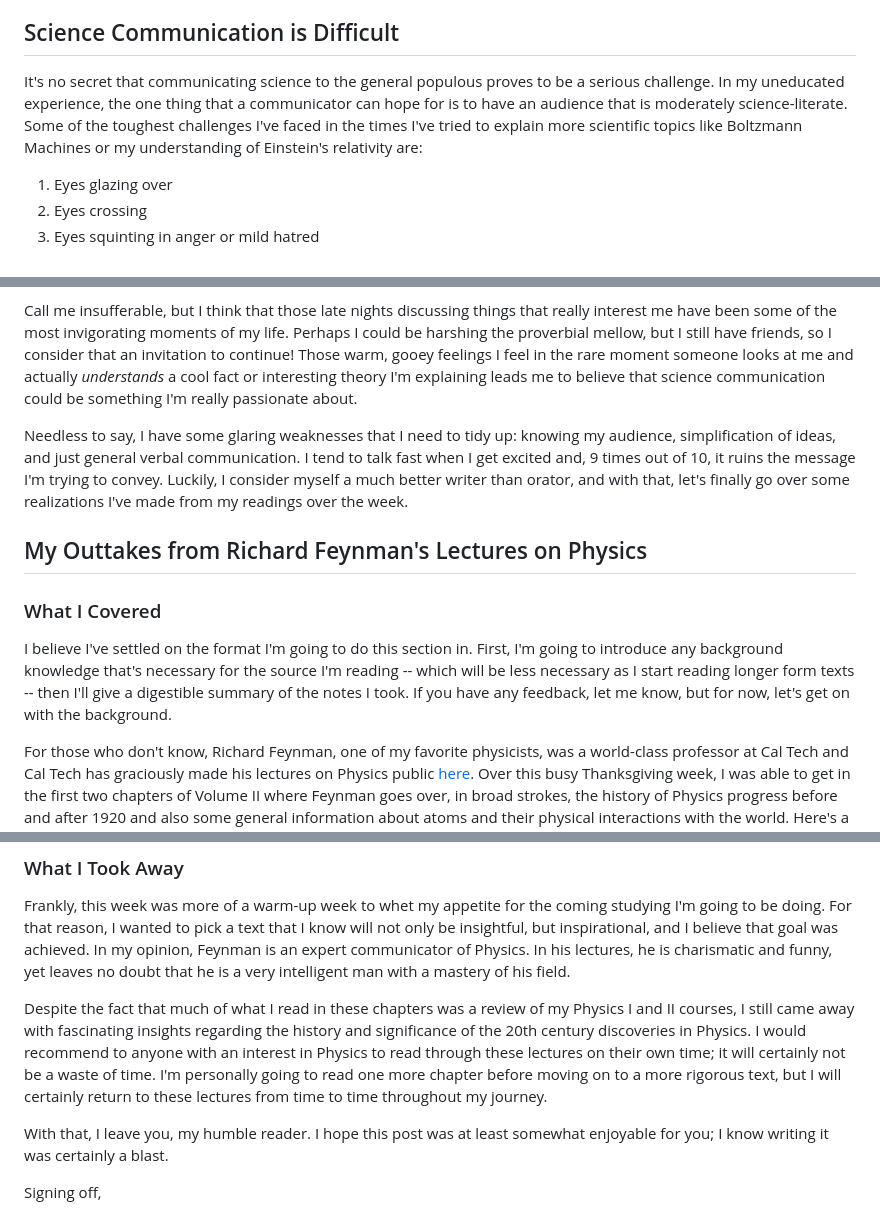
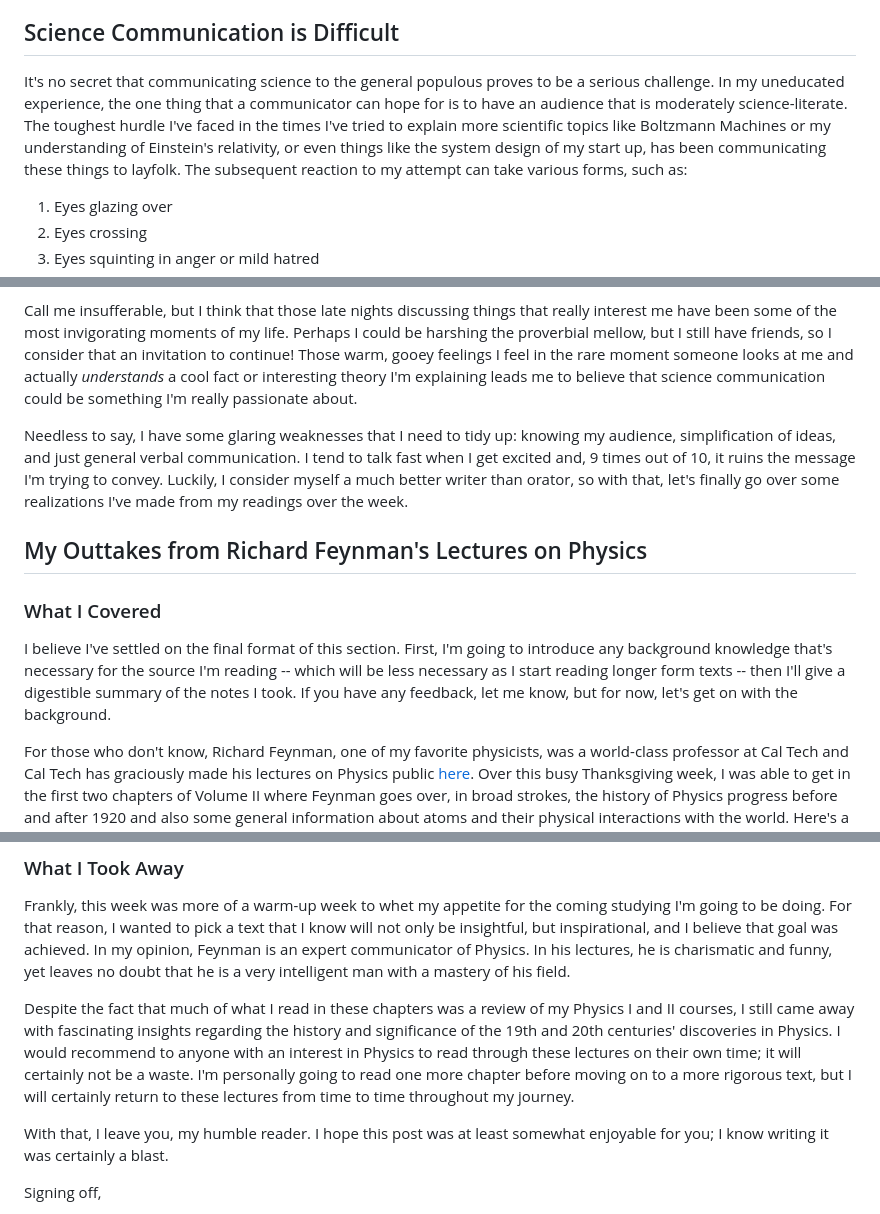
Before and after one commit to davianalbarran/davianalbarran.github.io, a Markdown page: src/blog/sci-comm-feynman-lectures.md, 3 parts joined by grey strips. Rendered like a GitHub page.

Commit message:
blog post edits

```diff
--- a/src/blog/sci-comm-feynman-lectures.md
+++ b/src/blog/sci-comm-feynman-lectures.md
@@ -17,7 +17,7 @@ I like the open-ended nature of this definition. I mean, communication is simply
 At the end of the day, while the scientists are pushing the frontier of humanity forward, there needs to be people who can relay the outstanding progress to the common folk. In my opinion, if outsiders are kept unaware, it fuels ridiculous conspiracies, like the Flat Earth and Electric Universe "*theories*", and not to mention the more competent folks who are able to sell much more convincing theories like Deistic Creationism. Whether it be through a lecture in a dimly lit university auditorium or through some self-indulgent, science-loving, twenty-something year old's blog, **more** science communication only serves to benefit the world as long as care is taken when trying to relay facts.
 
 ## Science Communication is Difficult
-It's no secret that communicating science to the general populous proves to be a serious challenge. In my uneducated experience, the one thing that a communicator can hope for is to have an audience that is moderately science-literate. Some of the toughest challenges I've faced in the times I've tried to explain more scientific topics like Boltzmann Machines or my understanding of Einstein's relativity are:
+It's no secret that communicating science to the general populous proves to be a serious challenge. In my uneducated experience, the one thing that a communicator can hope for is to have an audience that is moderately science-literate. The toughest hurdle I've faced in the times I've tried to explain more scientific topics like Boltzmann Machines or my understanding of Einstein's relativity, or even things like the system design of my start up, has been communicating these things to layfolk. The subsequent reaction to my attempt can take various forms, such as:
 1. Eyes glazing over
 2. Eyes crossing
 3. Eyes squinting in anger or mild hatred
@@ -29,11 +29,11 @@ Needless to say, lots of different eyes directed towards me, generally negative
 
 Call me insufferable, but I think that those late nights discussing things that really interest me have been some of the most invigorating moments of my life. Perhaps I could be harshing the proverbial mellow, but I still have friends, so I consider that an invitation to continue! Those warm, gooey feelings I feel in the rare moment someone looks at me and actually *understands* a cool fact or interesting theory I'm explaining leads me to believe that science communication could be something I'm really passionate about.
 
-Needless to say, I have some glaring weaknesses that I need to tidy up: knowing my audience, simplification of ideas, and just general verbal communication. I tend to talk fast when I get excited and, 9 times out of 10, it ruins the message I'm trying to convey. Luckily, I consider myself a much better writer than orator, and with that, let's finally go over some realizations I've made from my readings over the week.
+Needless to say, I have some glaring weaknesses that I need to tidy up: knowing my audience, simplification of ideas, and just general verbal communication. I tend to talk fast when I get excited and, 9 times out of 10, it ruins the message I'm trying to convey. Luckily, I consider myself a much better writer than orator, so with that, let's finally go over some realizations I've made from my readings over the week.
 
 ## My Outtakes from Richard Feynman's Lectures on Physics
 ### What I Covered
-I believe I've settled on the format I'm going to do this section in. First, I'm going to introduce any background knowledge that's necessary for the source I'm reading -- which will be less necessary as I start reading longer form texts -- then I'll give a digestible summary of the notes I took. If you have any feedback, let me know, but for now, let's get on with the background.
+I believe I've settled on the final format of this section. First, I'm going to introduce any background knowledge that's necessary for the source I'm reading -- which will be less necessary as I start reading longer form texts -- then I'll give a digestible summary of the notes I took. If you have any feedback, let me know, but for now, let's get on with the background.
 
 For those who don't know, Richard Feynman, one of my favorite physicists, was a world-class professor at Cal Tech and Cal Tech has graciously made his lectures on Physics public [here](https://www.feynmanlectures.caltech.edu/info/). Over this busy Thanksgiving week, I was able to get in the first two chapters of Volume II where Feynman goes over, in broad strokes, the history of Physics progress before and after 1920 and also some general information about atoms and their physical interactions with the world. Here's a brief summary of my notes:
 
@@ -42,7 +42,7 @@ For those who don't know, Richard Feynman, one of my favorite physicists, was a
 ### What I Took Away
 Frankly, this week was more of a warm-up week to whet my appetite for the coming studying I'm going to be doing. For that reason, I wanted to pick a text that I know will not only be insightful, but inspirational, and I believe that goal was achieved. In my opinion, Feynman is an expert communicator of Physics. In his lectures, he is charismatic and funny, yet leaves no doubt that he is a very intelligent man with a mastery of his field.
 
-Despite the fact that much of what I read in these chapters was a review of my Physics I and II courses, I still came away with fascinating insights regarding the history and significance of the 20th century discoveries in Physics. I would recommend to anyone with an interest in Physics to read through these lectures on their own time; it will certainly not be a waste of time. I'm personally going to read one more chapter before moving on to a more rigorous text, but I will certainly return to these lectures from time to time throughout my journey.
+Despite the fact that much of what I read in these chapters was a review of my Physics I and II courses, I still came away with fascinating insights regarding the history and significance of the 19th and 20th centuries' discoveries in Physics. I would recommend to anyone with an interest in Physics to read through these lectures on their own time; it will certainly not be a waste. I'm personally going to read one more chapter before moving on to a more rigorous text, but I will certainly return to these lectures from time to time throughout my journey.
 
 With that, I leave you, my humble reader. I hope this post was at least somewhat enjoyable for you; I know writing it was certainly a blast.
 
```
